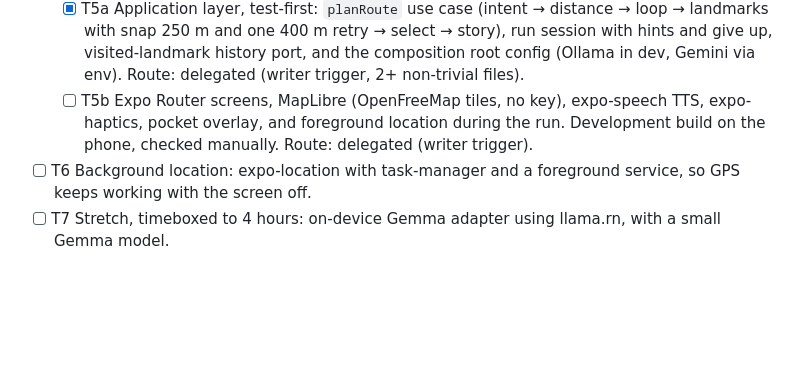
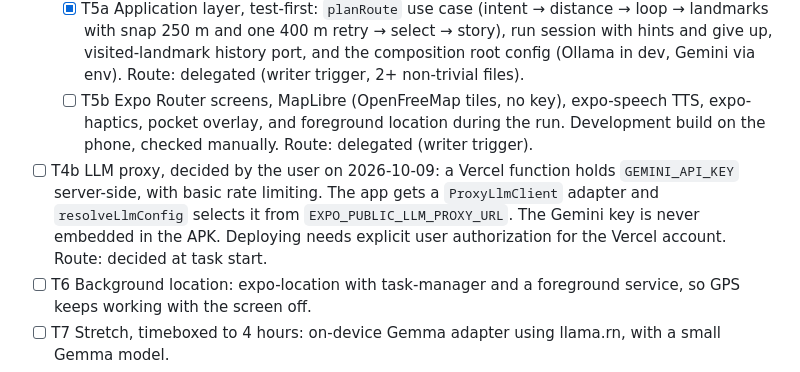
Before and after one commit to teofurlan/loci, a Markdown page: odd/tasks/memory-route.md, the part around the change. Drawn GitHub-style; blank space fills up the shorter version.

Commit message:
docs: add product context, Score-O direction brief and proxy task

```diff
--- a/odd/tasks/memory-route.md
+++ b/odd/tasks/memory-route.md
@@ -35,6 +35,7 @@ Build an Android app for the DEV "Touch Grass" challenge (deadline 2026-10-11 23
 - [ ] T5 Screens: setup (free-text request), memorize (map plus story text, with optional Android TTS), run (pocket mode with a black overlay, haptics, hints, give up), and results. Hints replay one unvisited checkpoint's story fragment via TTS, then give a direction, and each one costs score; giving up reveals the map. Map uses MapLibre with free OSM-based tiles. Split into:
   - [x] T5a Application layer, test-first: `planRoute` use case (intent → distance → loop → landmarks with snap 250 m and one 400 m retry → select → story), run session with hints and give up, visited-landmark history port, and the composition root config (Ollama in dev, Gemini via env). Route: delegated (writer trigger, 2+ non-trivial files).
   - [ ] T5b Expo Router screens, MapLibre (OpenFreeMap tiles, no key), expo-speech TTS, expo-haptics, pocket overlay, and foreground location during the run. Development build on the phone, checked manually. Route: delegated (writer trigger).
+- [ ] T4b LLM proxy, decided by the user on 2026-10-09: a Vercel function holds `GEMINI_API_KEY` server-side, with basic rate limiting. The app gets a `ProxyLlmClient` adapter and `resolveLlmConfig` selects it from `EXPO_PUBLIC_LLM_PROXY_URL`. The Gemini key is never embedded in the APK. Deploying needs explicit user authorization for the Vercel account. Route: decided at task start.
 - [ ] T6 Background location: expo-location with task-manager and a foreground service, so GPS keeps working with the screen off.
 - [ ] T7 Stretch, timeboxed to 4 hours: on-device Gemma adapter using llama.rn, with a small Gemma model.
 - [ ] T8 Outdoor test run, screenshots or clips, and a draft of the DEV post.
```
Also changed, not shown: .impeccable/surfaces/src-app.md (added, +51 -0 lines), PRODUCT.md (added, +52 -0 lines).
